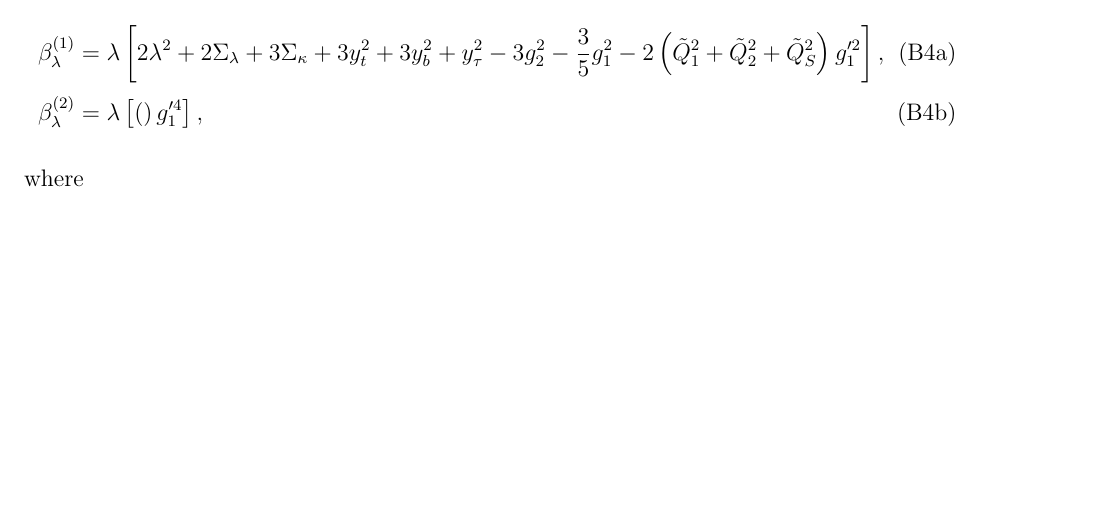
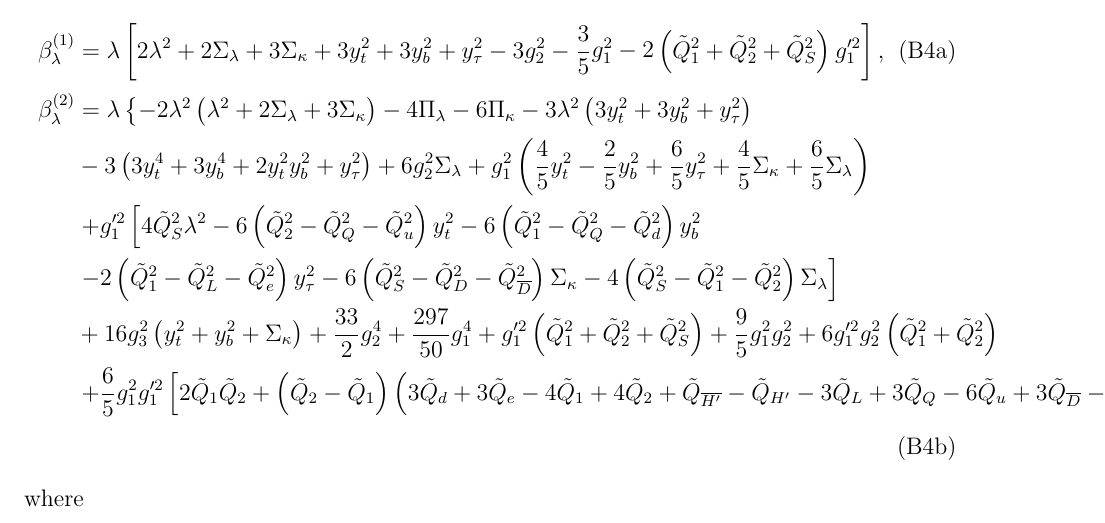
Before and after one commit to azedarach/E6SSM-Tuning, a LaTeX paper (paper/e6ssm-tuning-paper.tex): part of page 26 of 32 before the commit and part of page 26 of 33 after it, cut so that both start at the same text, the shorter picture padded with empty space. Compiled offline with pdfLaTeX.

Commit message:
Adding in the 2-loop betas, however the sums over charges (unless I am missing something) don't at this stage match the special case of the cE6SSM - something to check?

```diff
--- a/paper/e6ssm-tuning-paper.tex
+++ b/paper/e6ssm-tuning-paper.tex
@@ -1207,7 +1207,12 @@ are
 \begin{subequations}\label{eq:USSMLambdaBetas}
 \begin{align}
 \beta_\lambda^{(1)}&=\lambda  \left[2\lambda ^2+2 \Sigma_\lambda +3 \Sigma_\kappa +3 y_t^2+3 y_b^2+y_{\tau }^2-3 g_2^2-\frac{3}{5} g_1^2 -2 \left ( \tilde{Q}_1^2 + \tilde{Q}_2^2 + \tilde{Q}_S^2\right )g_1'^2 \right],\label{eq:USSMLambdaBetaOneLoop}\\
-\beta_\lambda^{(2)}&=\lambda \left [ \left ( \right )g_1'^4\right ],\label{eq:USSMLambdaBetaTwoLoop}
+\beta_\lambda^{(2)}&=\lambda \left \{ -2\lambda^2\left ( \lambda^2+2\Sigma_\lambda+3\Sigma_\kappa\right )-4\Pi_\lambda-6\Pi_\kappa-3\lambda^2\left ( 3y_t^2+3y_b^2+y_\tau^2\right )\right . \nonumber\\
+&{} -3\left ( 3y_t^4+3y_b^4+2y_t^2y_b^2+y_\tau^2 \right )+6g_2^2\Sigma_\lambda+g_1^2\left ( \frac{4}{5}y_t^2-\frac{2}{5}y_b^2+\frac{6}{5}y_\tau^2+\frac{4}{5}\Sigma_\kappa +\frac{6}{5}\Sigma_\lambda\right )\nonumber\\
+&{}\left.+g_1'^2\left [ 4\tilde{Q}_S^2\lambda^2 -6\left ( \tilde{Q}_2^2-\tilde{Q}_Q^2-\tilde{Q}_u^2\right )y_t^2-6\left ( \tilde{Q}_1^2-\tilde{Q}_Q^2-\tilde{Q}_d^2\right )y_b^2 \right.\right.\nonumber\\
+&{}\left.-2\left ( \tilde{Q}_1^2-\tilde{Q}_L^2-\tilde{Q}_e^2\right )y_\tau^2-6\left ( \tilde{Q}_S^2-\tilde{Q}_D^2-\tilde{Q}_{\overline{D}}^2 \right )\Sigma_\kappa-4\left ( \tilde{Q}_S^2-\tilde{Q}_1^2-\tilde{Q}_2^2\right )\Sigma_\lambda\right ]\nonumber\\
+&{}+16g_3^2\left ( y_t^2+y_b^2+\Sigma_\kappa\right ) +\frac{33}{2}g_2^4+\frac{297}{50}g_1^4+g_1'^2\left ( \tilde{Q}_1^2+\tilde{Q}_2^2+\tilde{Q}_S^2\right )+\frac{9}{5}g_1^2g_2^2+6g_1'^2g_2^2\left ( \tilde{Q}_1^2+\tilde{Q}_2^2\right )\nonumber\\
+&{}\left.+\frac{6}{5}g_1^2g_1'^2\left [2\tilde{Q}_1\tilde{Q}_2+\left ( \tilde{Q}_2-\tilde{Q}_1\right )\left ( 3\tilde{Q}_d+3\tilde{Q}_e-4\tilde{Q}_1+4\tilde{Q}_2+\tilde{Q}_{\overline{H'}}-\tilde{Q}_{H'}-3\tilde{Q}_L+3\tilde{Q}_Q-6\tilde{Q}_u+3\tilde{Q}_{\overline{D}}-3\tilde{Q}_D\right )\right ]\right \},\label{eq:USSMLambdaBetaTwoLoop}
 \end{align}
 \end{subequations}
 where
```
